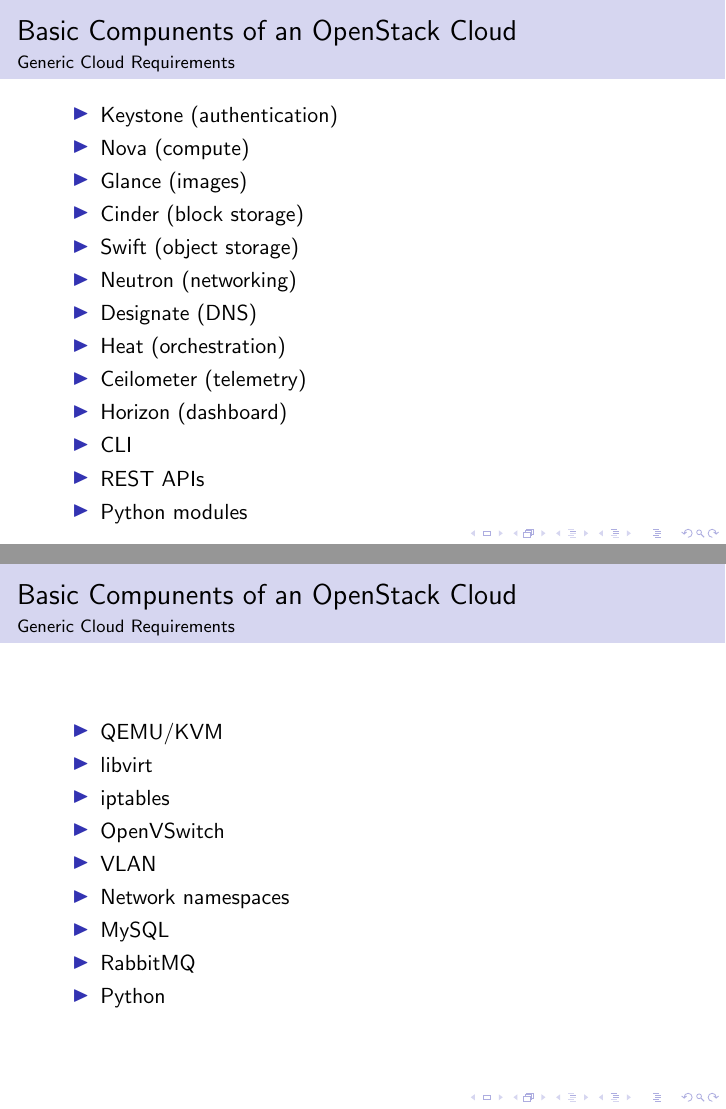
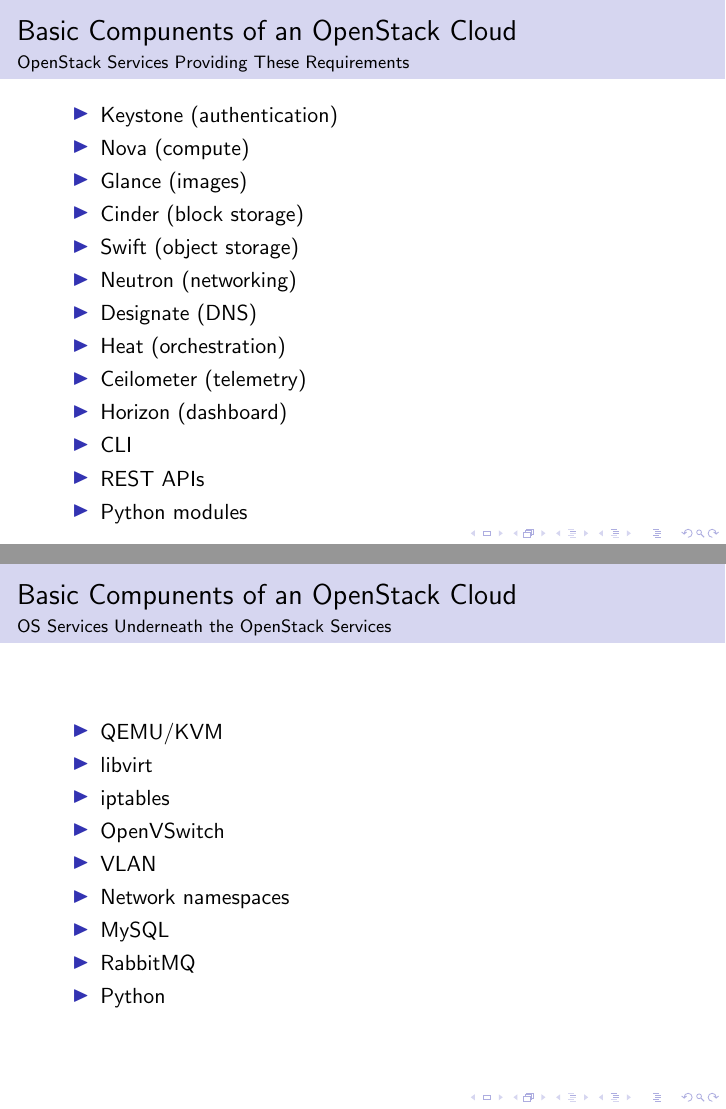
Before and after one commit to ckonstanski/openstack-presentation, LaTeX slides (slides.tex): pages 8 and 9 of 9, joined at a grey line. Compiled offline with pdfLaTeX.

Commit message:
Fixed subheaders in last two slides

```diff
--- a/slides.tex
+++ b/slides.tex
@@ -122,7 +122,7 @@
 
 \begin{frame}
   \frametitle{Basic Compunents of an OpenStack Cloud}
-  \framesubtitle{Generic Cloud Requirements}
+  \framesubtitle{OpenStack Services Providing These Requirements}
   \begin{itemize}
     \item Keystone (authentication)
     \item Nova (compute)
@@ -142,7 +142,7 @@
 
 \begin{frame}
   \frametitle{Basic Compunents of an OpenStack Cloud}
-  \framesubtitle{Generic Cloud Requirements}
+  \framesubtitle{OS Services Underneath the OpenStack Services}
   \begin{itemize}
   \item QEMU/KVM
   \item libvirt
```
